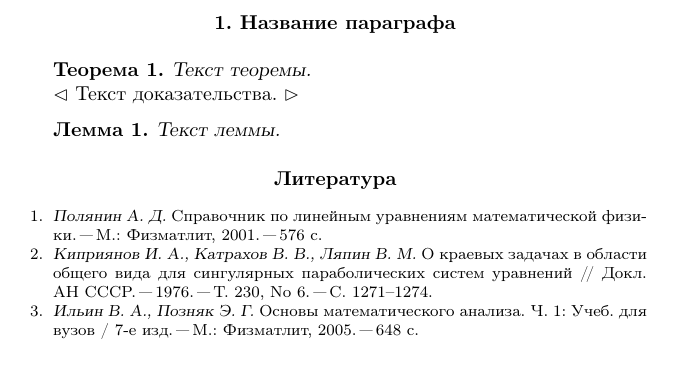
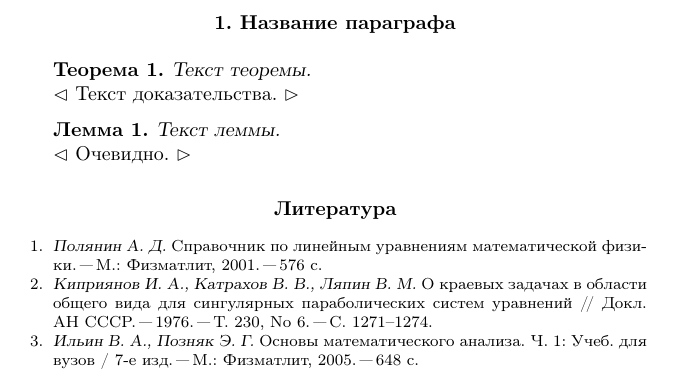
Before and after one commit to nickkolok/sct-statya, a LaTeX book (vmmsh-2018/style09/Primer.utf8.tex): part of the page, cut so that both start at the same text. Compiled offline with pdfLaTeX.

Commit message:
[vmmsh-style] overloading amsthm proof environment

```diff
--- a/vmmsh-2018/style09/Primer.utf8.tex
+++ b/vmmsh-2018/style09/Primer.utf8.tex
@@ -34,6 +34,9 @@
 
 
 
+\begin{proof}
+Очевидно.
+\end{proof}
 
 
 
```
Also changed, not shown: vmmsh-2018/style09/style_konf.utf8.tex (+3 -0 lines).
